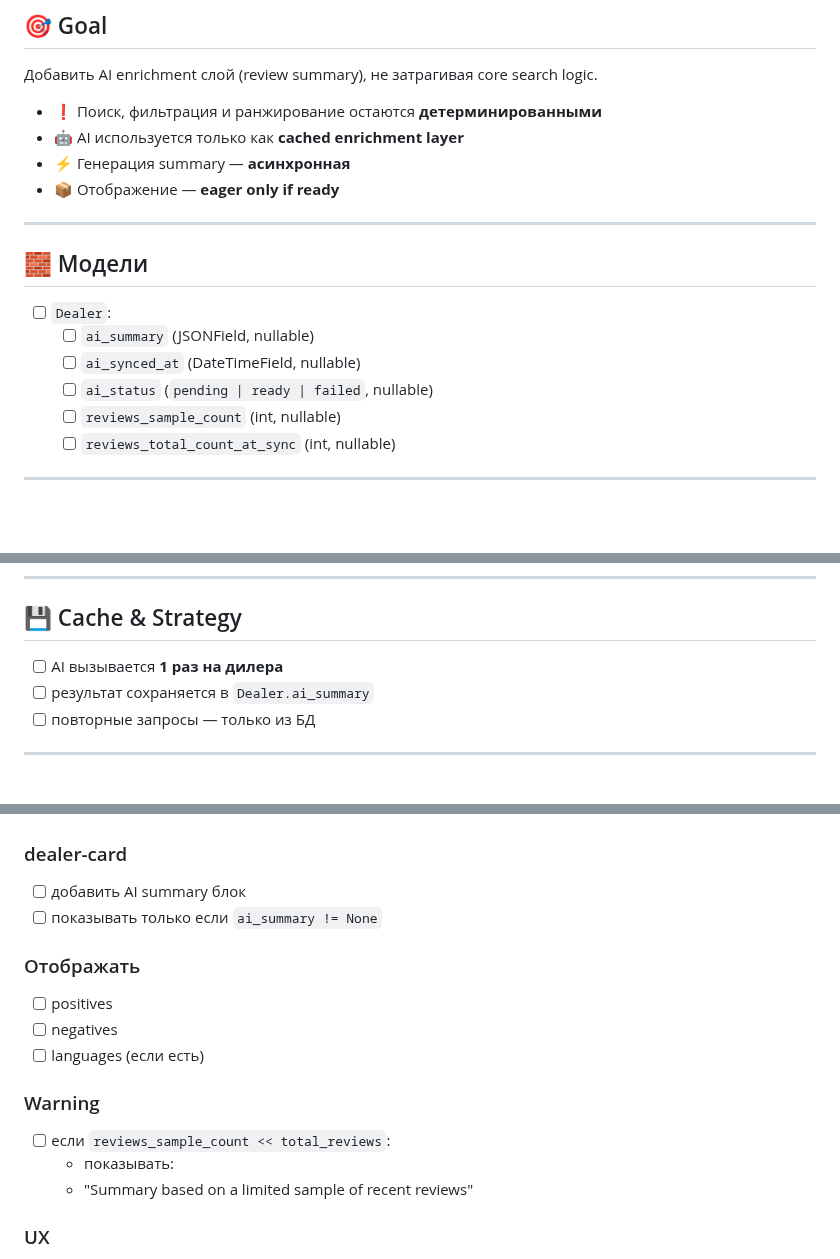
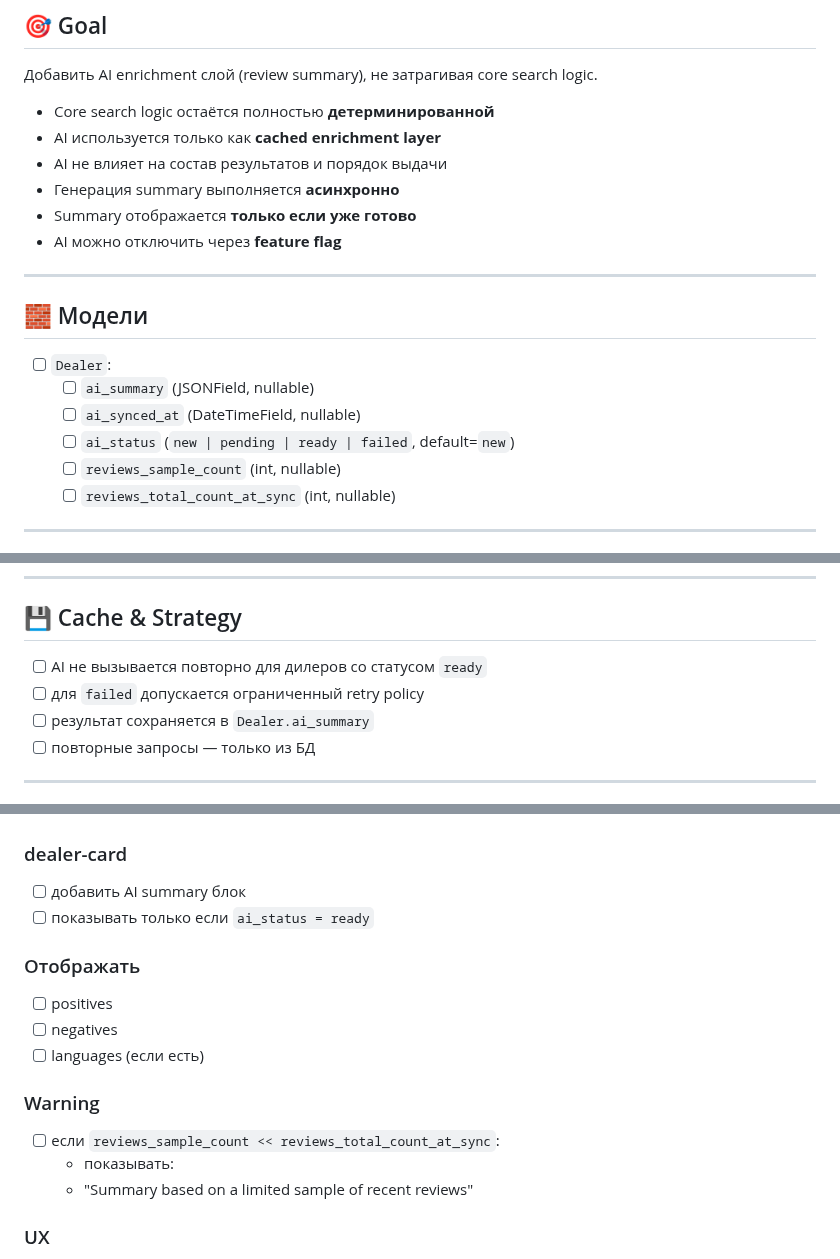
Before and after one commit to p95max/dealerfinder, a Markdown page: docs/checklist_v2.md, 3 parts joined by grey strips. GitHub-like rendering; blank space fills up the shorter version.

```diff
--- a/docs/checklist_v2.md
+++ b/docs/checklist_v2.md
@@ -4,10 +4,12 @@
 
 Добавить AI enrichment слой (review summary), не затрагивая core search logic.
 
-- ❗ Поиск, фильтрация и ранжирование остаются **детерминированными**
-- 🤖 AI используется только как **cached enrichment layer**
-- ⚡ Генерация summary — **асинхронная**
-- 📦 Отображение — **eager only if ready**
+- Core search logic остаётся полностью **детерминированной**
+- AI используется только как **cached enrichment layer**
+- AI не влияет на состав результатов и порядок выдачи
+- Генерация summary выполняется **асинхронно**
+- Summary отображается **только если уже готово**
+- AI можно отключить через **feature flag**
 
 ---
 
@@ -16,7 +18,7 @@
 - [ ] `Dealer`:
   - [ ] `ai_summary` (JSONField, nullable)
   - [ ] `ai_synced_at` (DateTimeField, nullable)
-  - [ ] `ai_status` (`pending | ready | failed`, nullable)
+  - [ ] `ai_status` (`new | pending | ready | failed`, default=`new`)
   - [ ] `reviews_sample_count` (int, nullable)
   - [ ] `reviews_total_count_at_sync` (int, nullable)
 
@@ -109,7 +111,8 @@
 
 ## 💾 Cache & Strategy
 
-- [ ] AI вызывается **1 раз на дилера**
+- [ ] AI не вызывается повторно для дилеров со статусом `ready`
+- [ ] для `failed` допускается ограниченный retry policy
 - [ ] результат сохраняется в `Dealer.ai_summary`
 - [ ] повторные запросы — только из БД
 
@@ -182,7 +185,7 @@
 ### dealer-card
 
 - [ ] добавить AI summary блок
-- [ ] показывать только если `ai_summary != None`
+- [ ] показывать только если `ai_status = ready`
 
 ### Отображать
 
@@ -192,7 +195,7 @@
 
 ### Warning
 
-- [ ] если `reviews_sample_count << total_reviews`:
+- [ ] если `reviews_sample_count << reviews_total_count_at_sync`:
   - показывать:
   - "Summary based on a limited sample of recent reviews"
 
```
